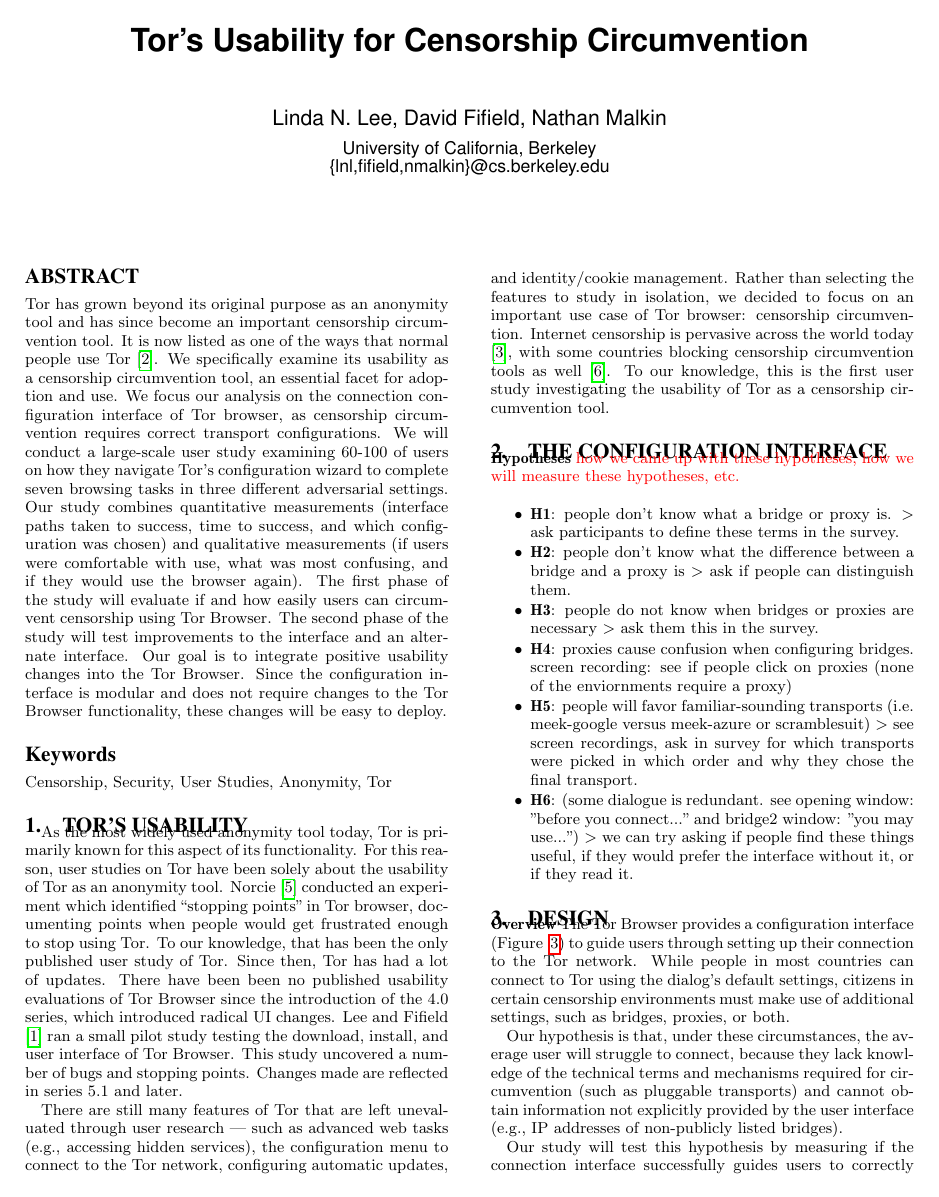
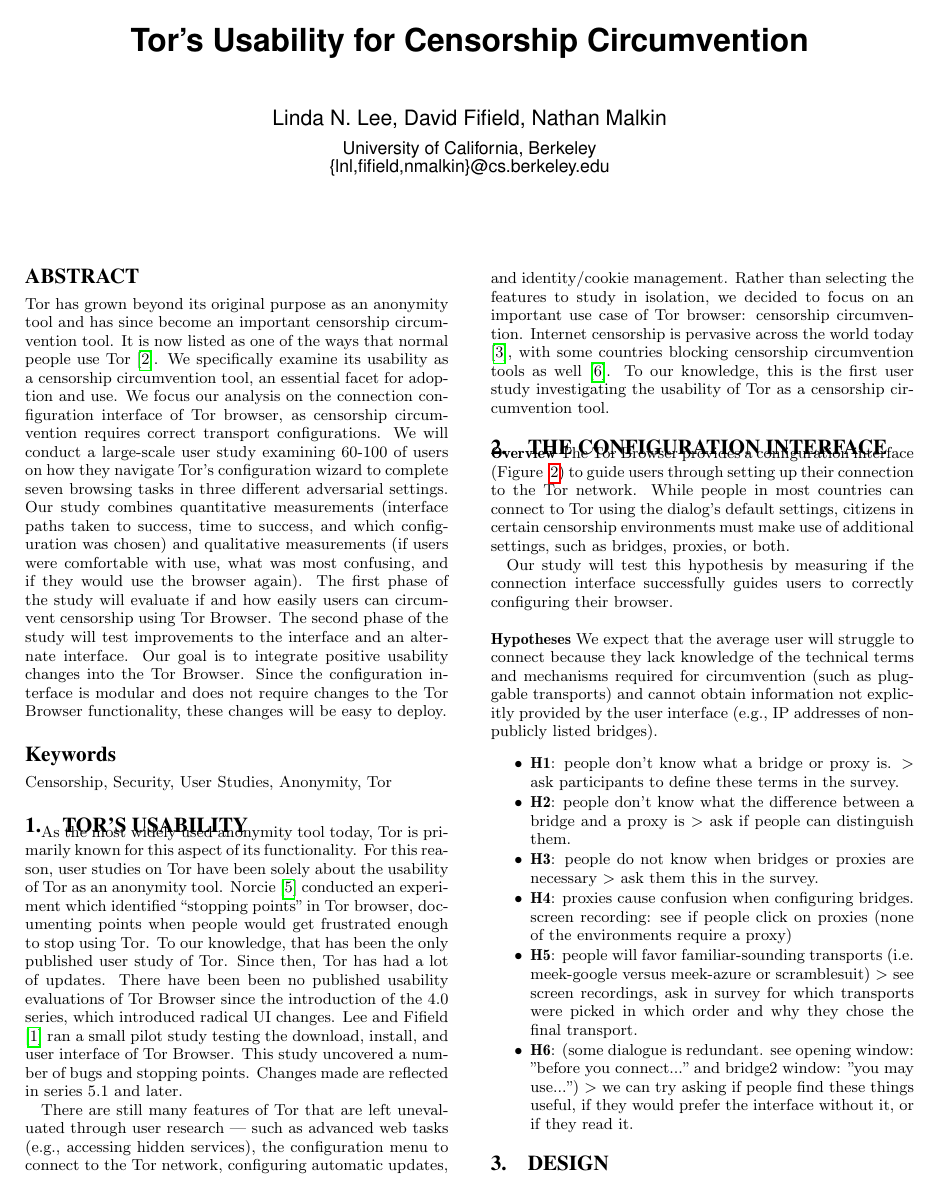
Before and after one commit to lindanlee/PETS2017-paper, a LaTeX document (paper/circumvention-experiment.tex): page 1 of 4. Compiled offline with pdfLaTeX.

Commit message:
refactoring text

```diff
--- a/paper/circumvention-experiment.tex
+++ b/paper/circumvention-experiment.tex
@@ -82,31 +82,12 @@
 
 \section{The Configuration Interface}
 
-\noindent {\bfseries Hypotheses} {\color {red} how we came up with these hypotheses, how we will measure these hypotheses, etc.}
-
-\begin{itemize} \itemsep1pt \parskip0pt \parsep0pt
-\item  {\bfseries H1}: people don't know what a bridge or proxy is. > ask participants to define these terms in the survey.
-\item  {\bfseries H2}: people don't know what the difference between a bridge and a proxy is > ask if people can distinguish them.
-\item  {\bfseries H3}: people do not know when bridges or proxies are necessary > ask them this in the survey.
-\item  {\bfseries H4}: proxies cause confusion when configuring bridges. screen recording: see if people click on proxies (none of the enviornments require a proxy)
-\item  {\bfseries H5}: people will favor familiar-sounding transports (i.e. meek-google versus meek-azure or scramblesuit) > see screen recordings, ask in survey for which transports were picked in which order and why they chose the final transport.
-\item {\bfseries H6}: (some dialogue is redundant. see opening window: "before you connect..." and bridge2 window: "you may use...") > we can try asking if people find these things useful, if they would prefer the interface without it, or if they read it.
-\end{itemize}
-
-\section{Design}
-
 \noindent {\bfseries Overview}
 The Tor Browser provides a configuration interface (Figure
 ~\ref{fig:interface}) to guide users through setting up their connection to the
 Tor network. While people in most countries can connect to Tor using the
 dialog's default settings, citizens in certain censorship environments must
 make use of additional settings, such as bridges, proxies, or both.
-
-Our hypothesis is that, under these circumstances, the average user will
-struggle to connect, because they lack knowledge of the technical terms and
-mechanisms required for circumvention (such as pluggable transports) and cannot
-obtain information not explicitly provided by the user interface (e.g., IP
-addresses of non-publicly listed bridges).
 
 Our study will test this hypothesis by measuring if the connection
 interface successfully guides users to correctly configuring their browser.\\
@@ -123,6 +104,23 @@
     transition. The cause for error is can be found
 \href{https://github.com/lindanlee/circumvention-ux-tor/blob/master/torconfig.dot}{here}.}
 \end{figure*}
+
+\noindent {\bfseries Hypotheses} We expect that the average user will
+struggle to connect because they lack knowledge of the technical terms and
+mechanisms required for circumvention (such as pluggable transports) and cannot
+obtain information not explicitly provided by the user interface (e.g., IP
+addresses of non-publicly listed bridges).
+
+\begin{itemize} \itemsep1pt \parskip0pt \parsep0pt
+\item  {\bfseries H1}: people don't know what a bridge or proxy is. > ask participants to define these terms in the survey.
+\item  {\bfseries H2}: people don't know what the difference between a bridge and a proxy is > ask if people can distinguish them.
+\item  {\bfseries H3}: people do not know when bridges or proxies are necessary > ask them this in the survey.
+\item  {\bfseries H4}: proxies cause confusion when configuring bridges. screen recording: see if people click on proxies (none of the environments require a proxy)
+\item  {\bfseries H5}: people will favor familiar-sounding transports (i.e. meek-google versus meek-azure or scramblesuit) > see screen recordings, ask in survey for which transports were picked in which order and why they chose the final transport.
+\item {\bfseries H6}: (some dialogue is redundant. see opening window: "before you connect..." and bridge2 window: "you may use...") > we can try asking if people find these things useful, if they would prefer the interface without it, or if they read it.
+\end{itemize}
+
+\section{Design}
 
 \begin{figure}[t]
 \label{fig:bridges}
```
Also changed, not shown: paper/circumvention-experiment.tex (4 more changed lines).
